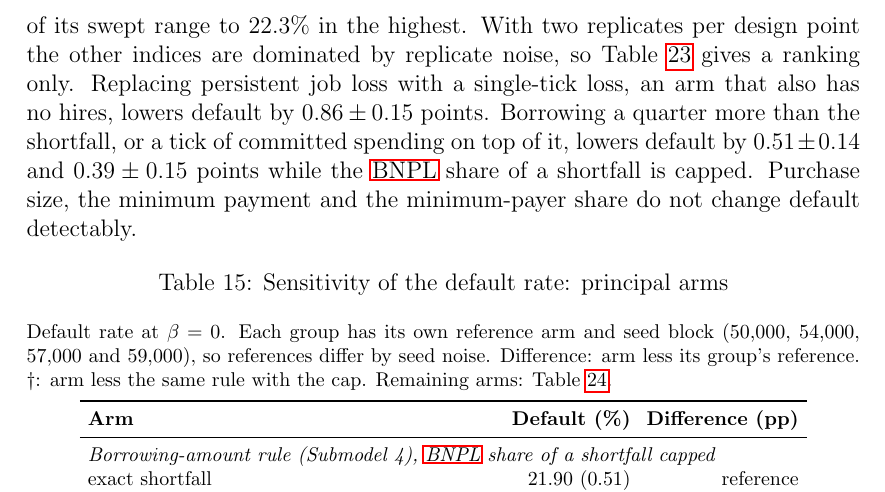
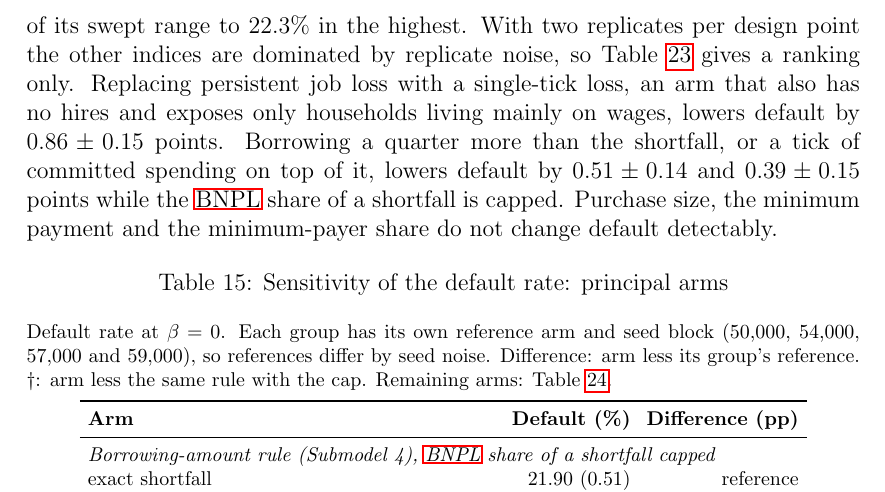
Before and after one commit to marclevin/bnpl-debt-dynamics, a LaTeX thesis (thesis/main.tex, which reads thesis/chapters/04_results.tex): part of page 45 of 119, cut so that both start at the same text. Compiled offline with pdfLaTeX.

Commit message:
Writing: say which households the single-tick arm shocks (#65)
The rewrite already removed 'wage-dominant' from Section 4 and states the
labour-flows caveat once. Section 4.4 now also says the single-tick arm
exposes only households living mainly on wages, as Appendix G records.

Co-Authored-By: Claude Opus 5.5 <noreply@anthropic.com>
Claude-Session: https://claude.ai/code/session_015h8tFDomwavQ1Hjw9X4Cew

```diff
--- a/thesis/chapters/04_results.tex
+++ b/thesis/chapters/04_results.tex
@@ -178,7 +178,8 @@ household behaviour. Of the six parameters of the variance decomposition, only t
 rate has a first-order index clearly above zero: default rises from 21.3\% in the lowest fifth of
 its swept range to 22.3\% in the highest. With two replicates per design point the other indices
 are dominated by replicate noise, so Table~\ref{tab:sobol} gives a ranking only. Replacing
-persistent job loss with a single-tick loss, an arm that also has no hires, lowers default by
+persistent job loss with a single-tick loss, an arm that also has no hires and exposes only
+households living mainly on wages, lowers default by
 $0.86 \pm 0.15$ points. Borrowing a quarter more than the shortfall, or a tick of committed
 spending on top of it, lowers default by $0.51 \pm 0.14$ and $0.39 \pm 0.15$ points while the
 \ac{BNPL} share of a shortfall is capped. Purchase size, the minimum payment and the
```
